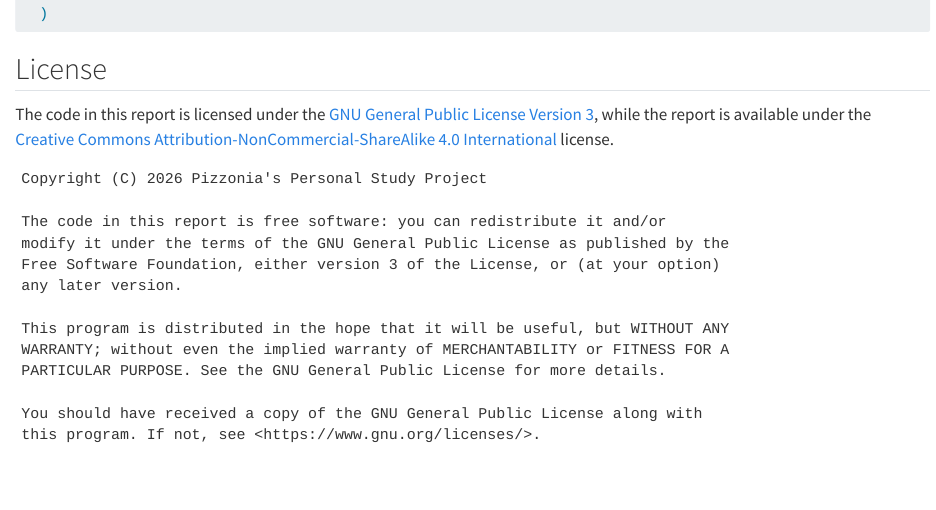
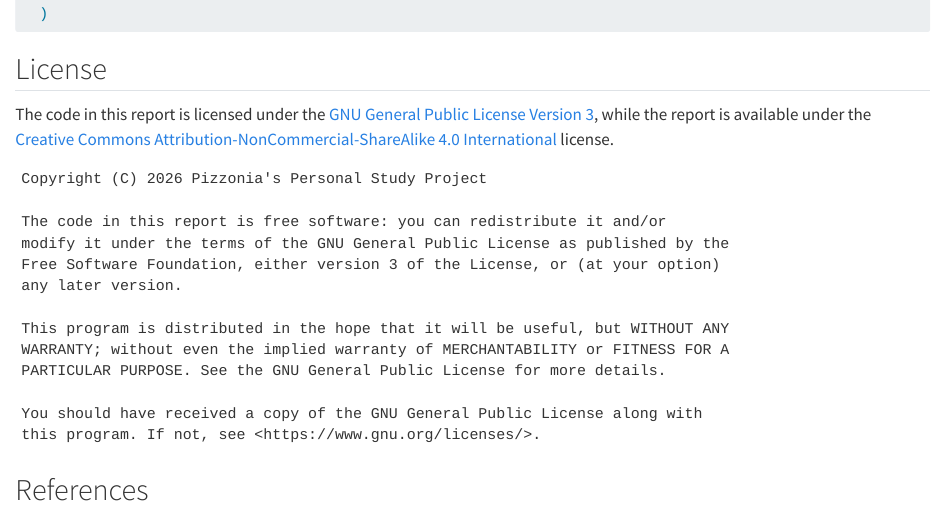
Before and after one commit to marciopizzonia/visual-style, a Quarto document (index.qmd): the page in a window 1100 px wide, from 6150 px down. Rendered offline with R 4.5, knitr and Pandoc in place of Quarto, with nearby package versions; the code chunks are not run, so their results and figures are left out; long lines of code are wrapped; badge pictures from the web are left out.

Commit message:
update references

````diff
--- a/_quarto.yml
+++ b/_quarto.yml
@@ -60,3 +60,5 @@
 
 google-scholar: true
 bibliography: references.bib
+nocite: |
+  @*
--- a/index.qmd
+++ b/index.qmd
@@ -354,3 +354,8 @@
 You should have received a copy of the GNU General Public License along with
 this program. If not, see <https://www.gnu.org/licenses/>.
 ```
+
+## References {.unnumbered}
+
+::: {#refs}
+:::
````
Also changed, not shown: docs/search.json, 6 other files.
